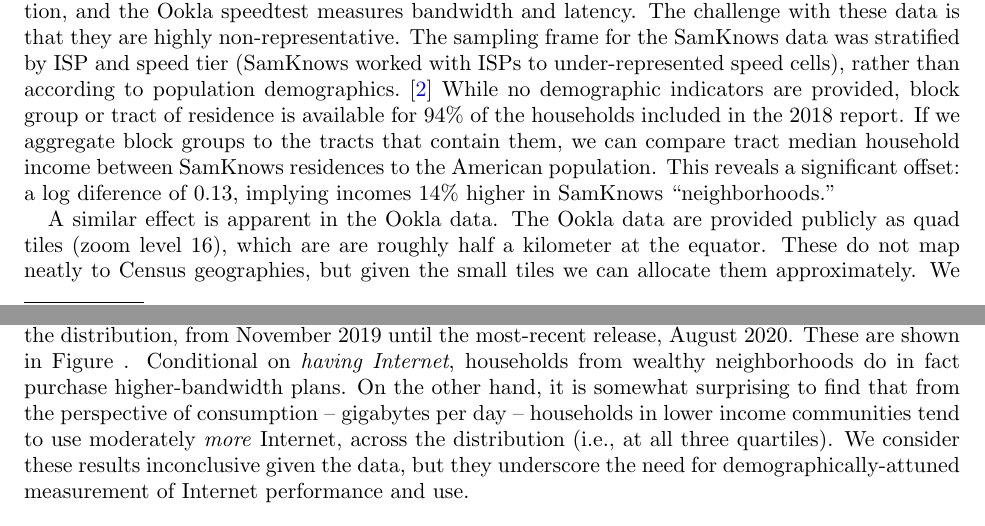
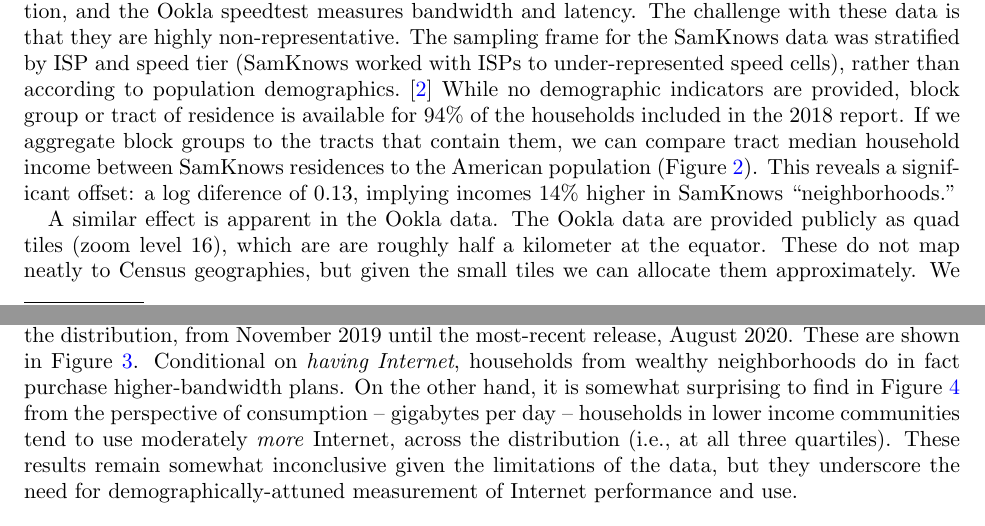
Before and after one commit to JamesSaxon/neighborhood_broadband, a LaTeX paper (writing/tprc_broadband/tprc.tex): two parts of pages 1 and 2 of 3, joined at a grey line, cut so that both start at the same text. The pictures show the PDF file writing/tprc_broadband/tprc.pdf that the author committed with the source.

Commit message:
figure refs

```diff
--- a/writing/tprc_broadband/tprc.tex
+++ b/writing/tprc_broadband/tprc.tex
@@ -76,7 +76,7 @@
 block group or tract of residence is available for 94\% of the households included in the 2018 report.
 If we aggregate block groups to the tracts that contain them,
 we can compare tract median household income between SamKnows residences
-to the American population.
+to the American population (Figure~\ref{fig:rep_mhi}).
 This reveals a significant offset:
 a log diference of 0.13, implying incomes $14$\% higher in SamKnows ``neighborhoods."
 
@@ -121,14 +121,14 @@
 Within each income group,
 we plot the 1st quartile, median, and 3rd quartile
 of the distribution, from November 2019 until the most-recent release, August 2020.
-These are shown in Figure~.
+These are shown in Figure~\ref{fig:sk_bandwidth}.
 Conditional on \emph{having Internet},
 households from wealthy neighborhoods do in fact purchase higher-bandwidth plans.
-On the other hand, it is somewhat surprising to find that
+On the other hand, it is somewhat surprising to find in Figure~\ref{fig:sk_consumption}
 from the perspective of consumption -- gigabytes per day --
 households in lower income communities tend to use moderately \emph{more}
 Internet, across the distribution (i.e., at all three quartiles).
-We consider these results inconclusive given the data,
+These results remain somewhat inconclusive given the limitations of the data,
 but they underscore the need for demographically-attuned
 measurement of Internet performance and use.
 
```
Also changed, not shown: writing/tprc_broadband/tprc.pdf, writing/tprc_broadband/tprc.tex (10 more changed lines), 1 other file.
